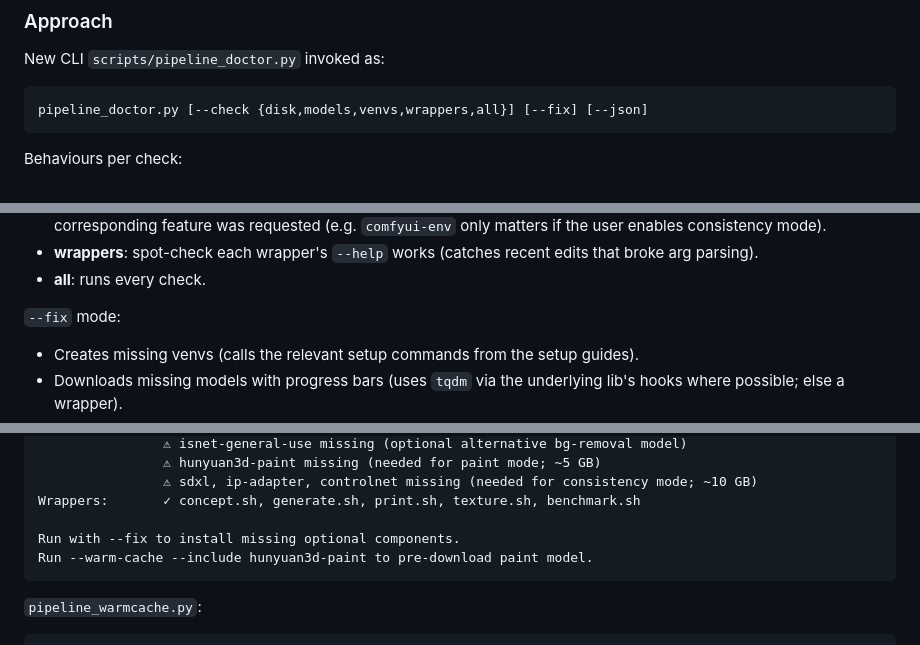
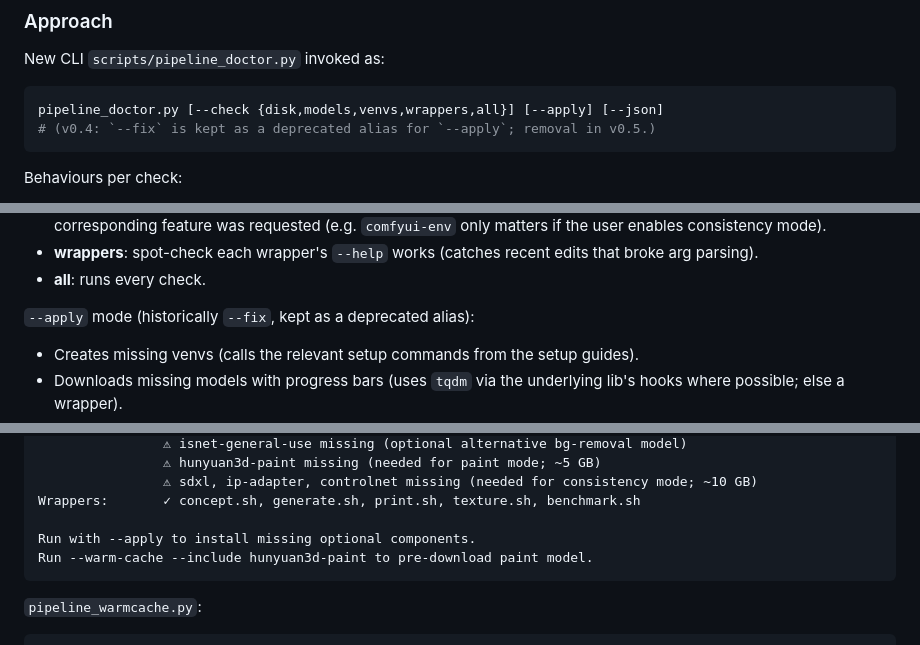
Before and after one commit to zigrivers/2d-3d-pipeline, a Markdown page: docs/improvement-spec.md, 3 parts joined by grey strips. Drawn GitHub-style.

Commit message:
P5.7: docs cleanup — stale --fix references → --apply
improvement-spec.md (originally written when --fix was the only verb)
now uses --apply throughout. The two remaining --fix mentions are
explicit "deprecated alias, removal in v0.5" deprecation notes so
readers searching for the old name still land somewhere useful.

Co-Authored-By: Claude Sonnet 4.6 <noreply@anthropic.com>

````diff
--- a/docs/improvement-spec.md
+++ b/docs/improvement-spec.md
@@ -983,7 +983,8 @@ This item makes installation, caching, and runtime checks first-class.
 New CLI `scripts/pipeline_doctor.py` invoked as:
 
 ```bash
-pipeline_doctor.py [--check {disk,models,venvs,wrappers,all}] [--fix] [--json]
+pipeline_doctor.py [--check {disk,models,venvs,wrappers,all}] [--apply] [--json]
+# (v0.4: `--fix` is kept as a deprecated alias for `--apply`; removal in v0.5.)
 ```
 
 Behaviours per check:
@@ -1010,7 +1011,7 @@ Behaviours per check:
   recent edits that broke arg parsing).
 - **all**: runs every check.
 
-`--fix` mode:
+`--apply` mode (historically `--fix`, kept as a deprecated alias):
 
 - Creates missing venvs (calls the relevant setup commands from
   the setup guides).
@@ -1096,7 +1097,7 @@ Models:         ✓ sf3d, u2net, ViT-L-14, real-esrgan
                 ⚠ sdxl, ip-adapter, controlnet missing (needed for consistency mode; ~10 GB)
 Wrappers:       ✓ concept.sh, generate.sh, print.sh, texture.sh, benchmark.sh
 
-Run with --fix to install missing optional components.
+Run with --apply to install missing optional components.
 Run --warm-cache --include hunyuan3d-paint to pre-download paint model.
 ```
 
````
Also changed, not shown: other parts of docs/improvement-spec.md (+1 -1 lines).
